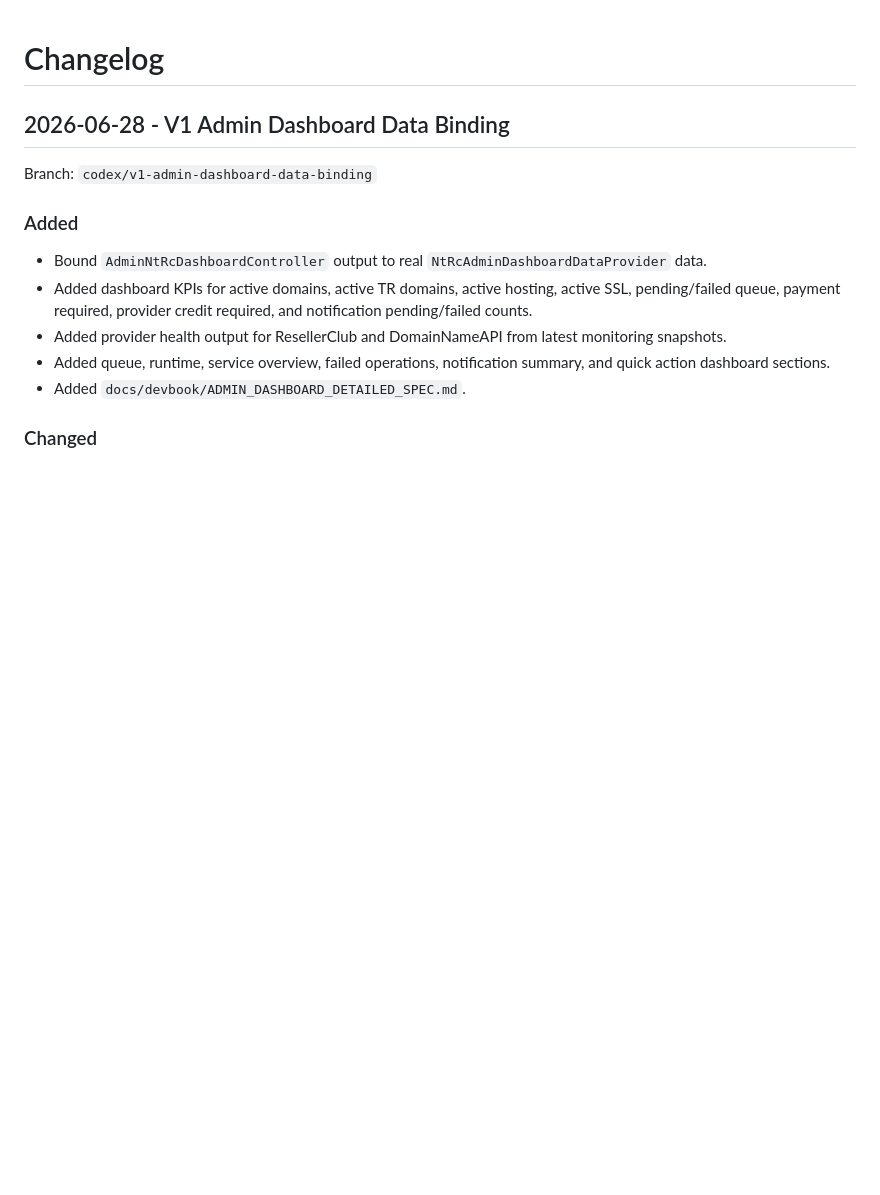
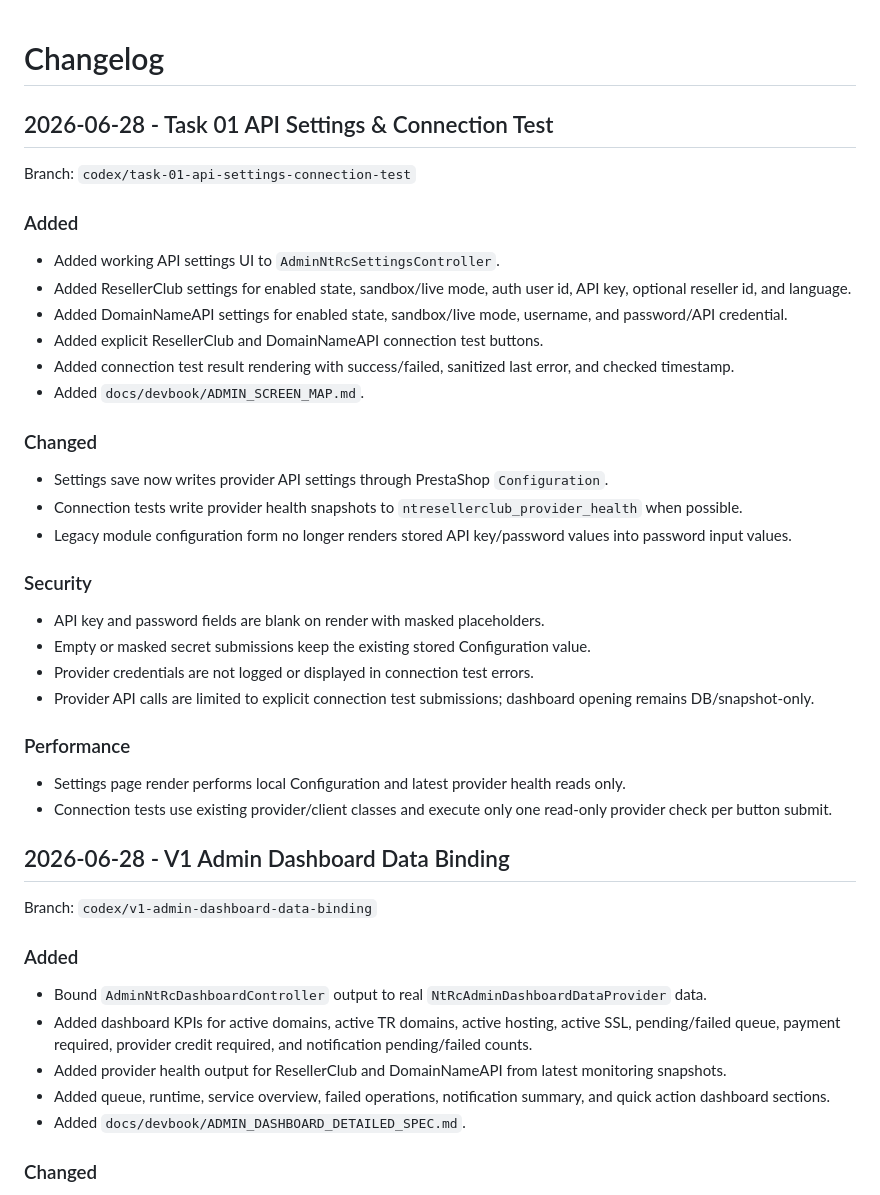
Before and after one commit to netwoturk/ntresellerclub, a Markdown page: CHANGELOG.md, the part around the change. Rendered like a GitHub page; blank space fills up the shorter version.

Commit message:
Document API settings task

```diff
--- a/CHANGELOG.md
+++ b/CHANGELOG.md
@@ -1,4 +1,35 @@
 # Changelog
+
+## 2026-06-28 - Task 01 API Settings & Connection Test
+
+Branch: `codex/task-01-api-settings-connection-test`
+
+### Added
+
+- Added working API settings UI to `AdminNtRcSettingsController`.
+- Added ResellerClub settings for enabled state, sandbox/live mode, auth user id, API key, optional reseller id, and language.
+- Added DomainNameAPI settings for enabled state, sandbox/live mode, username, and password/API credential.
+- Added explicit ResellerClub and DomainNameAPI connection test buttons.
+- Added connection test result rendering with success/failed, sanitized last error, and checked timestamp.
+- Added `docs/devbook/ADMIN_SCREEN_MAP.md`.
+
+### Changed
+
+- Settings save now writes provider API settings through PrestaShop `Configuration`.
+- Connection tests write provider health snapshots to `ntresellerclub_provider_health` when possible.
+- Legacy module configuration form no longer renders stored API key/password values into password input values.
+
+### Security
+
+- API key and password fields are blank on render with masked placeholders.
+- Empty or masked secret submissions keep the existing stored Configuration value.
+- Provider credentials are not logged or displayed in connection test errors.
+- Provider API calls are limited to explicit connection test submissions; dashboard opening remains DB/snapshot-only.
+
+### Performance
+
+- Settings page render performs local Configuration and latest provider health reads only.
+- Connection tests use existing provider/client classes and execute only one read-only provider check per button submit.
 
 ## 2026-06-28 - V1 Admin Dashboard Data Binding
 
```
